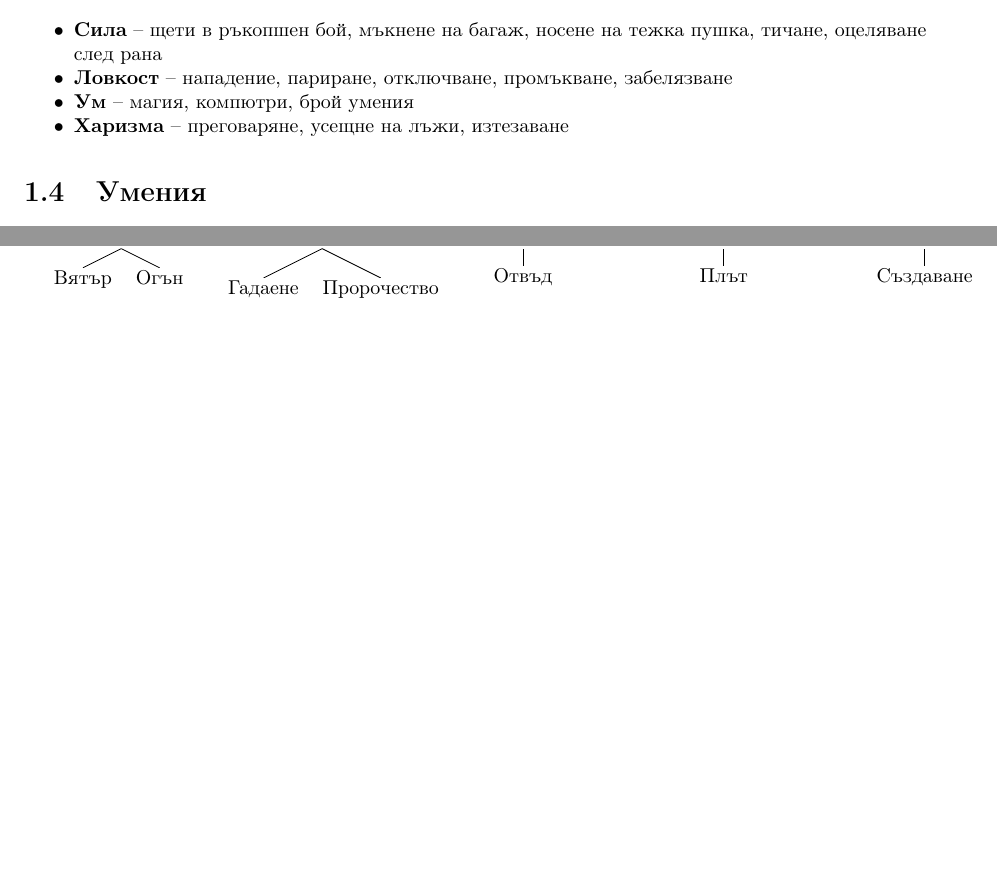
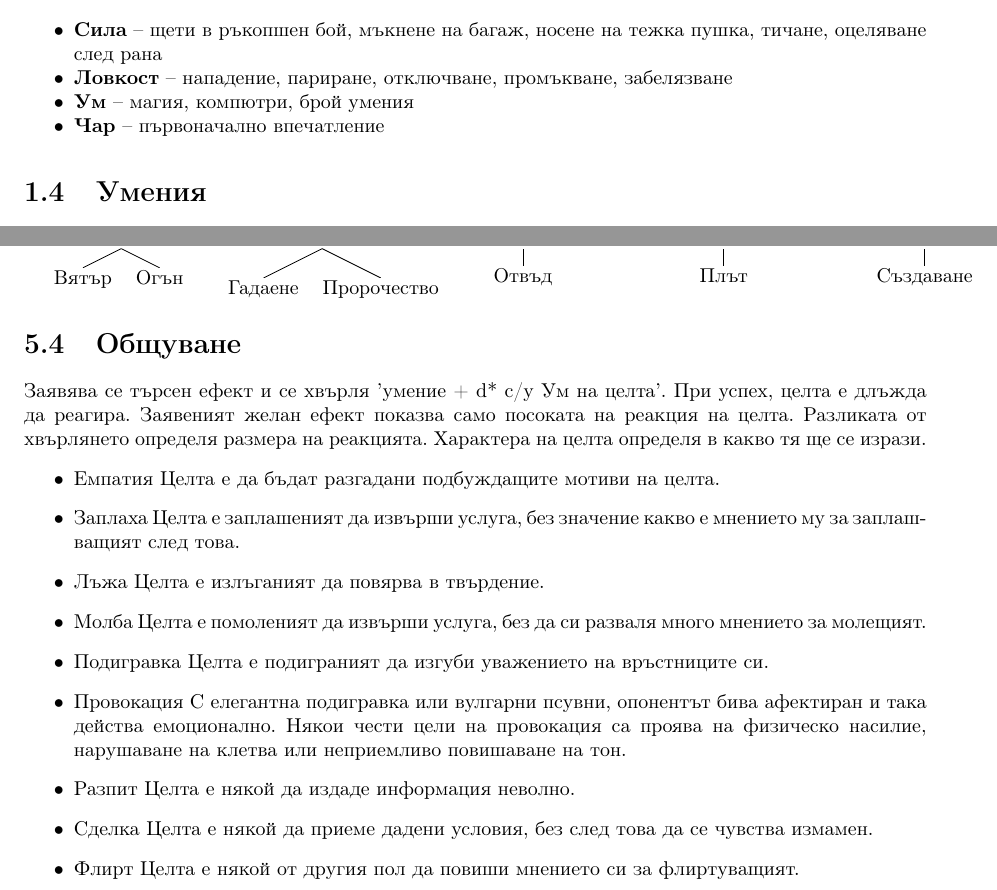
Before and after one commit to MiroslavVitkov/rpg, a LaTeX book (latex/fantasy/fantasy.tex, which reads latex/fantasy/skills.tex, latex/rules/character.tex): two parts of pages 2 and 18 of 35, joined at a grey line, cut so that both start at the same text, the shorter picture padded with empty space. Compiled offline with pdfLaTeX; a LaTeX package or settings file that is missing is left out.

Commit message:
[rules] Communication system revised. Charisma renamed back to Charms.

```diff
--- a/latex/fantasy/skills.tex
+++ b/latex/fantasy/skills.tex
@@ -199,14 +199,45 @@
 %Tелепортация (Ум) - пътуване в този и други светове, с товари                                        \\
 
 
-%\section{Общуване}
-%Лъжене (Харизма)                  \\
-%Сплашване (Харизма)               \\
-%Изтезаване/Разпитване (Харизма)   \\
-%Емпатия (Харизма)                 \\
-%Четене по устните (Харизма)       \\
-%Просене (Харизма)                  \\
-%
+\section{Общуване}
+Заявява се търсен ефект и се хвърля 'умение + d* с/у Ум на целта'.
+При успех, целта е длъжда да реагира.
+Заявеният желан ефект показва само посоката на реакция на целта.
+Разликата от хвърлянето определя размера на реакцията.
+Характера на целта определя в какво тя ще се изрази.
+%\par
+%\vspace{0.3cm}
+\begin{itemize}
+\item{Емпатия
+Целта е да бъдат разгадани подбуждащите мотиви на целта.}
+
+\item{Заплаха
+Целта е заплашеният да извърши услуга, без значение какво е мнението му за заплашващият след това.}
+
+\item{Лъжа
+Целта е излъганият да повярва в твърдение.}
+
+\item{Молба
+Целта е помоленият да извърши услуга, без да си разваля много мнението за молещият.}
+
+\item{Подигравка
+Целта е подиграният да изгуби уважението на връстниците си.}
+
+\item{Провокация
+С елегантна подигравка или вулгарни псувни, опонентът бива афектиран и така действа емоционално.
+Някои чести цели на провокация са проява на физическо насилие, нарушаване на клетва или неприемливо повишаване на тон.}
+
+\item{Разпит
+Целта е някой да издаде информация неволно.}
+
+\item{Сделка
+Целта е някой да приеме дадени условия, без след това да се чувства измамен.}
+
+\item{Флирт
+Целта е някой от другия пол да повиши мнението си за флиртуващият.}
+
+\end{itemize}
+
 %\section{Академични}
 %Език(Ум) - староендивалски, гоблински, северно върколажко кралство и т.н.  \\
 %Наука(Ум) - алхимия, астрономия, геометрия, оптика и т.н.  \\
--- a/latex/rules/character.tex
+++ b/latex/rules/character.tex
@@ -27,7 +27,7 @@
 \item {\bfСила} – щети в ръкопшен бой, мъкнене на багаж, носене на тежка пушка, тичане, оцеляване след рана
 \item {\bfЛовкост} – нападение, париране, отключване, промъкване, забелязване
 \item {\bfУм} – магия, компютри, брой умения
-\item {\bfХаризма} – преговаряне, усещне на лъжи, изтезаване
+\item {\bfЧар} – първоначално впечатление
 \end{itemize*}
 
 
```
Also changed, not shown: 1 other file.
